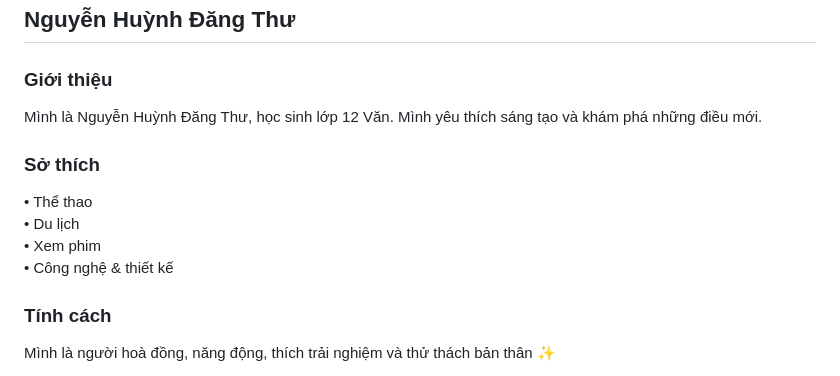
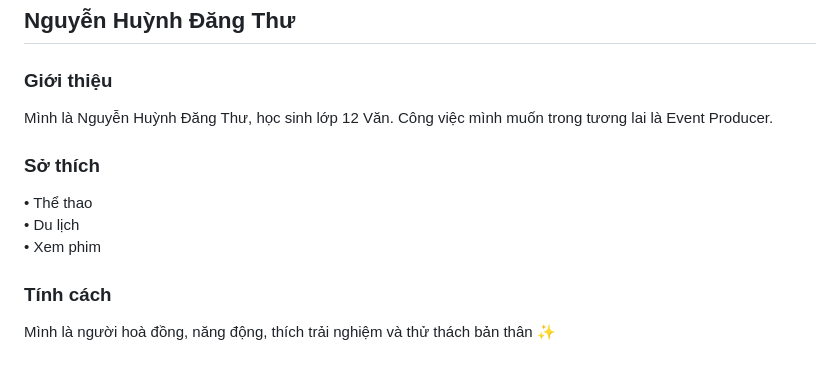
Before and after one commit to dangthunguyenhuynh43-ui/-thuw, a Markdown page: README.md, the part around one of its changes. Rendered like a GitHub page.

```diff
--- a/README.md
+++ b/README.md
@@ -109,15 +109,14 @@
   <!-- 🔹 BẮT ĐẦU: Thông tin hồ sơ chuyên nghiệp -->
   <div class="profile-section">
     <h3>Giới thiệu</h3>
-    <p>Mình là Nguyễn Huỳnh Đăng Thư, học sinh lớp 12 Văn. Mình yêu thích sáng tạo và khám phá những điều mới.</p>
+    <p>Mình là Nguyễn Huỳnh Đăng Thư, học sinh lớp 12 Văn. Công việc mình muốn trong tương lai là Event Producer.</p>
   </div>
 
   <div class="profile-section">
     <h3>Sở thích</h3>
     <p>• Thể thao<br>
        • Du lịch<br>
-       • Xem phim<br>
-       • Công nghệ & thiết kế</p>
+       • Xem phim</p>
   </div>
 
   <div class="profile-section">
```
Also changed, not shown: other parts of README.md (+3 -3 lines).
